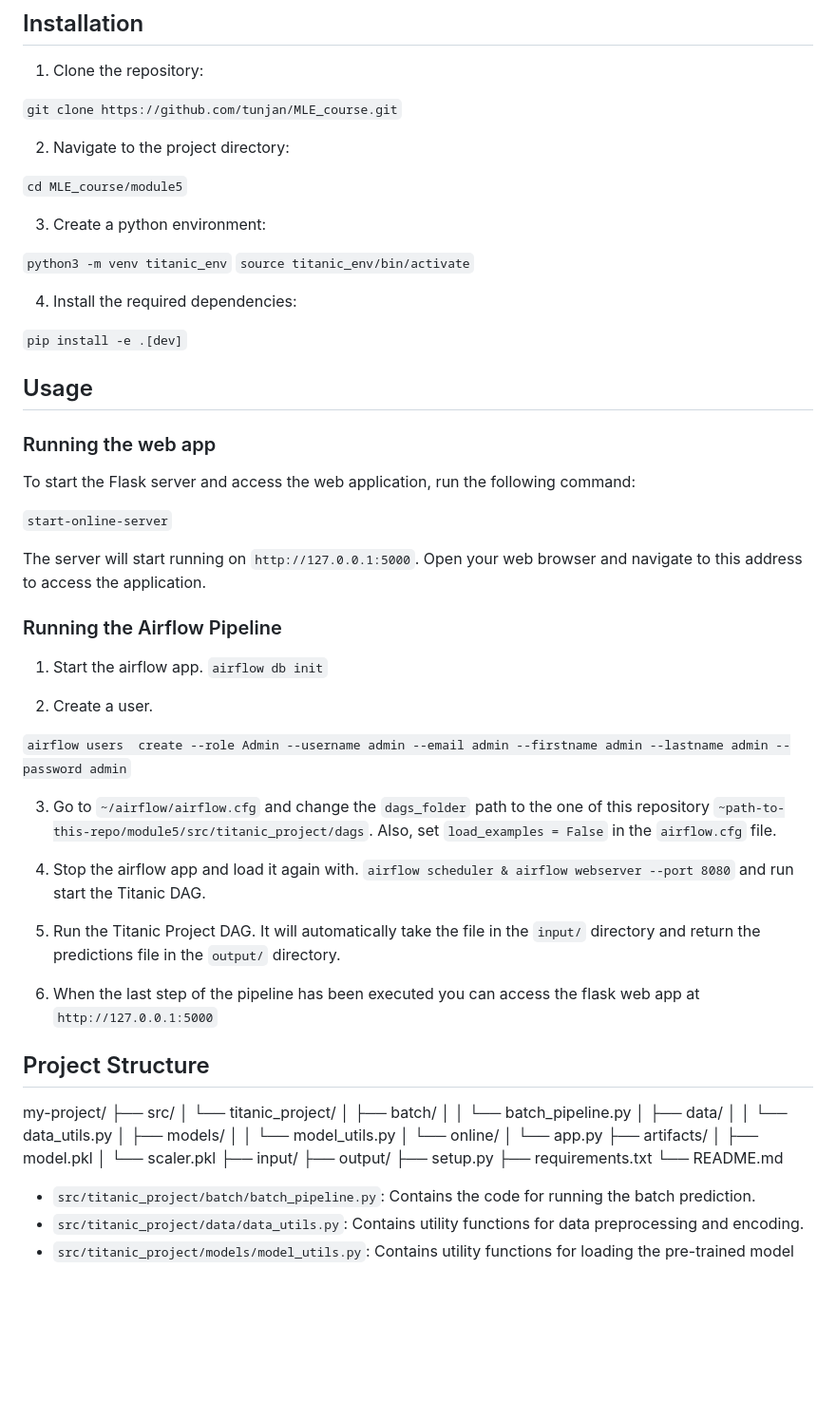
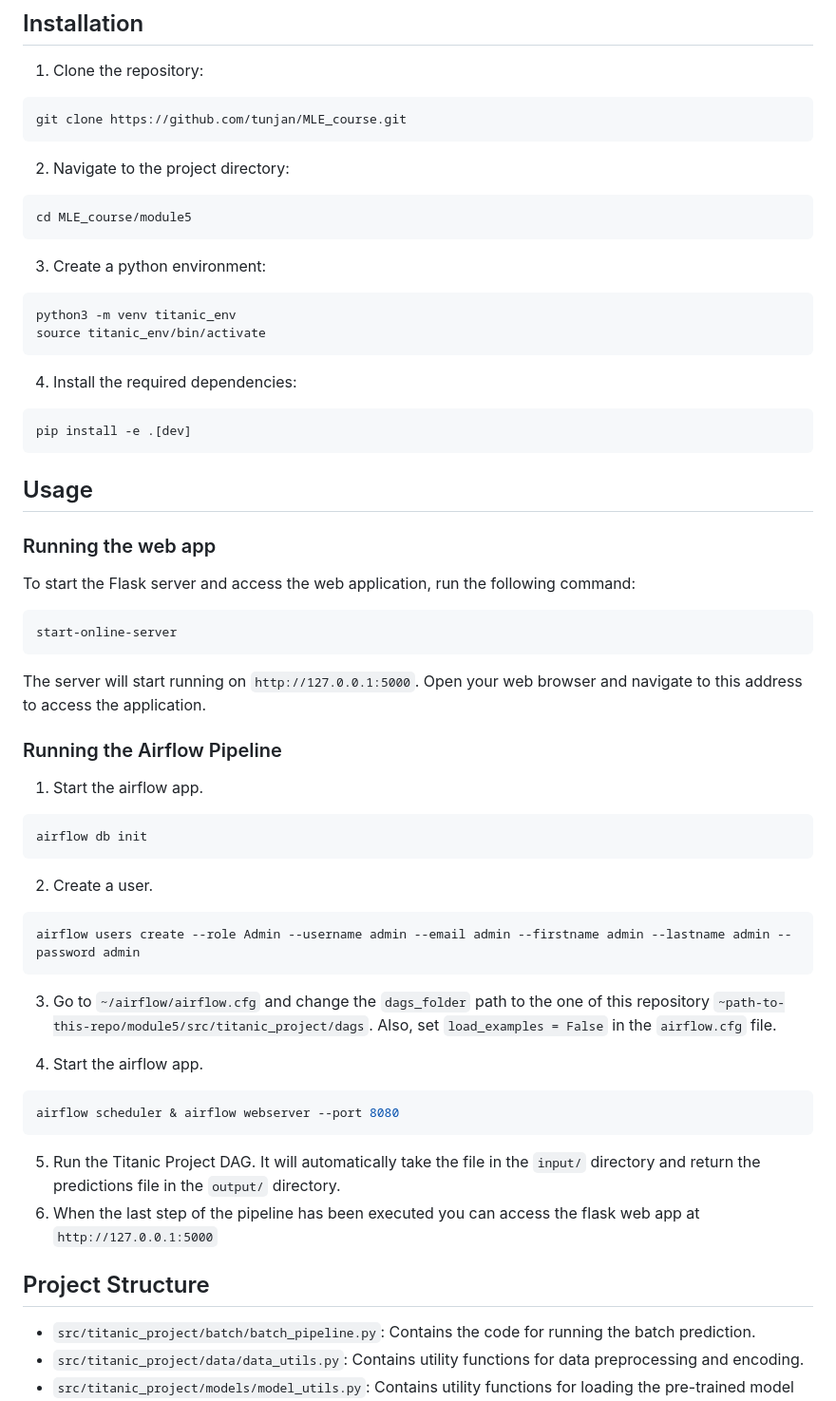
Before and after one commit to tunjan/MLE_course, a Markdown page: module5/README.md, the part around the change. Shown: that part at 95% size. Drawn GitHub-style; blank space fills up the shorter version.

````diff
--- a/module5/README.md
+++ b/module5/README.md
@@ -17,71 +17,62 @@ This project consists of a Flask-based web application and Airflow pipeline that
 ## Installation
 
 1. Clone the repository:
-
-`git clone https://github.com/tunjan/MLE_course.git`
-
+```bash
+git clone https://github.com/tunjan/MLE_course.git
+```
 
 2. Navigate to the project directory:
 
-`cd MLE_course/module5`
+```bash
+cd MLE_course/module5
+```
 
 3. Create a python environment:
 
-`python3 -m venv titanic_env`
-`source titanic_env/bin/activate`
+```bash
+python3 -m venv titanic_env
+source titanic_env/bin/activate
+```
 
 4. Install the required dependencies:
-
-`pip install -e .[dev]`
+```bash
+pip install -e .[dev]
+```
 
 ## Usage
 
 ### Running the web app
 
 To start the Flask server and access the web application, run the following command:
-
-`start-online-server`
+```bash
+start-online-server
+```
 
 The server will start running on `http://127.0.0.1:5000`. Open your web browser and navigate to this address to access the application.
 
 ### Running the Airflow Pipeline
 
 1. Start the airflow app.
-`airflow db init`
+```bash
+airflow db init
+```
 
 2. Create a user.
 
-```airflow users  create --role Admin --username admin --email admin --firstname admin --lastname admin --password admin```
+```bash
+airflow users create --role Admin --username admin --email admin --firstname admin --lastname admin --password admin
+```
 
 3. Go to `~/airflow/airflow.cfg` and change the `dags_folder` path to the one of this repository `~path-to-this-repo/module5/src/titanic_project/dags`. Also, set `load_examples = False` in the `airflow.cfg` file.
 
-4. Stop the airflow app and load it again with. `airflow scheduler & airflow webserver --port 8080` and run start the Titanic DAG.
-
-5.	Run the Titanic Project DAG. It will automatically take the file in the `input/` directory and return the predictions file in the `output/` directory.
+4. Start the airflow app.
+```bash
+airflow scheduler & airflow webserver --port 8080
+```
+5. Run the Titanic Project DAG. It will automatically take the file in the `input/` directory and return the predictions file in the `output/` directory.
 6. When the last step of the pipeline has been executed you can access the flask web app at `http://127.0.0.1:5000`
 
 ## Project Structure
-
-my-project/
-├── src/
-│   └── titanic_project/
-│       ├── batch/
-│       │   └── batch_pipeline.py
-│       ├── data/
-│       │   └── data_utils.py
-│       ├── models/
-│       │   └── model_utils.py
-│       └── online/
-│           └── app.py
-├── artifacts/
-│   ├── model.pkl
-│   └── scaler.pkl
-├── input/
-├── output/
-├── setup.py
-├── requirements.txt
-└── README.md
-
 - `src/titanic_project/batch/batch_pipeline.py`: Contains the code for running the batch prediction.
 - `src/titanic_project/data/data_utils.py`: Contains utility functions for data preprocessing and encoding.
 - `src/titanic_project/models/model_utils.py`: Contains utility functions for loading the pre-trained model and data transformer.
````
